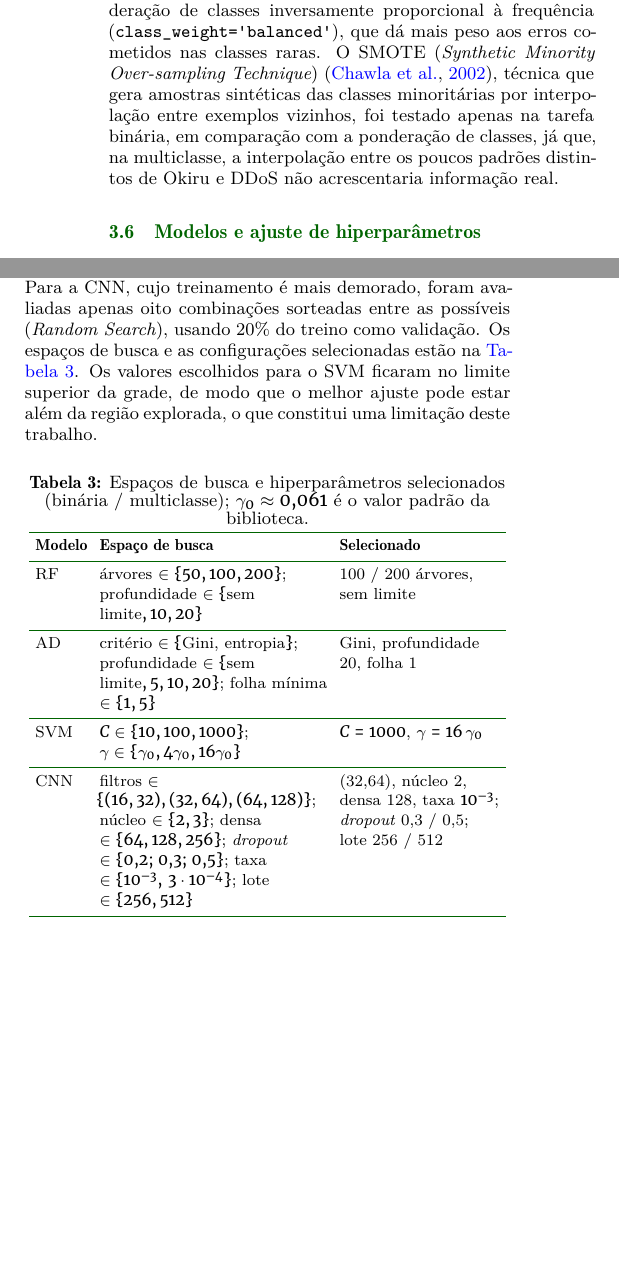
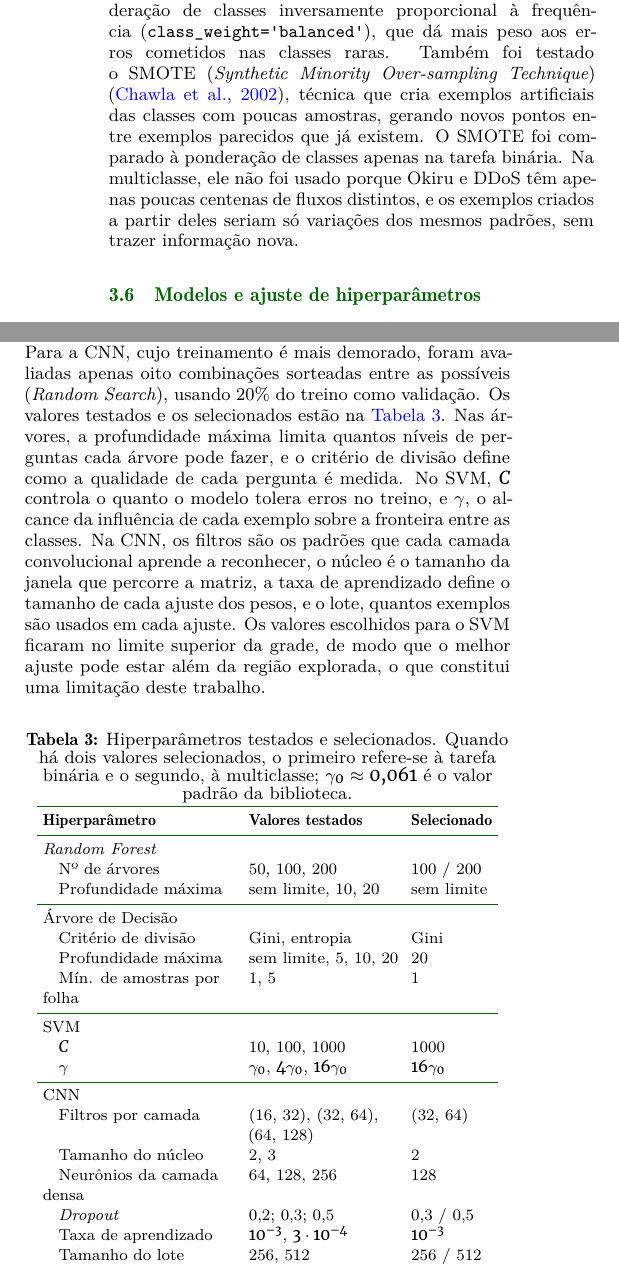
Before and after one commit to muriloklein/tcc, a LaTeX document (report/artigo.tex): two parts of the columns of page 4 of 10, joined at a grey line, cut so that both start at the same text, the shorter picture padded with empty space. Compiled offline with XeLaTeX.

Commit message:
fix: tabela 3 do artigo final

```diff
--- a/report/artigo.tex
+++ b/report/artigo.tex
@@ -195,32 +195,45 @@ Como o pré-processamento torna idênticos alguns fluxos originalmente distintos
 
 Os experimentos foram conduzidos em uma tarefa \textbf{binária} (benigno ou malicioso) e em uma tarefa \textbf{multiclasse}, com as sete classes da \autoref{tab:dedup}. O conjunto foi dividido em 70\% para treino (123.600 amostras) e 30\% para teste (52.972 amostras), mantendo em cada parte a mesma proporção de cada uma das sete classes observada no conjunto completo (divisão estratificada). A tarefa binária utiliza essa mesma divisão. Em seguida, os atributos numéricos foram padronizados, isto é, colocados em uma mesma escala, para que atributos com valores muito grandes, como a quantidade de bytes, não pesassem mais do que atributos com valores pequenos, como a duração; isso é importante sobretudo para o SVM e a CNN. Os valores usados nessa transformação (a média e o desvio padrão de cada atributo) foram calculados apenas com os dados de treino, para que nenhuma informação do teste fosse usada no treinamento.
 
-O conjunto é fortemente desbalanceado: no treino multiclasse, a classe benigna tem 86.300 amostras, enquanto as classes Okiru e DDoS têm apenas 435 e 156. Para compensar essa diferença, todos os modelos utilizaram ponderação de classes inversamente proporcional à frequência (\texttt{class\_weight='balanced'}), que dá mais peso aos erros cometidos nas classes raras. O SMOTE (\textit{Synthetic Minority Over-sampling Technique}) \citep{chawla2002smote}, técnica que gera amostras sintéticas das classes minoritárias por interpolação entre exemplos vizinhos, foi testado apenas na tarefa binária, em comparação com a ponderação de classes, já que, na multiclasse, a interpolação entre os poucos padrões distintos de Okiru e DDoS não acrescentaria informação real.
+O conjunto é fortemente desbalanceado: no treino multiclasse, a classe benigna tem 86.300 amostras, enquanto as classes Okiru e DDoS têm apenas 435 e 156. Para compensar essa diferença, todos os modelos utilizaram ponderação de classes inversamente proporcional à frequência (\texttt{class\_weight='balanced'}), que dá mais peso aos erros cometidos nas classes raras. Também foi testado o SMOTE (\textit{Synthetic Minority Over-sampling Technique}) \citep{chawla2002smote}, técnica que cria exemplos artificiais das classes com poucas amostras, gerando novos pontos entre exemplos parecidos que já existem. O SMOTE foi comparado à ponderação de classes apenas na tarefa binária. Na multiclasse, ele não foi usado porque Okiru e DDoS têm apenas poucas centenas de fluxos distintos, e os exemplos criados a partir deles seriam só variações dos mesmos padrões, sem trazer informação nova.
 
 % ---------------------------------------------------------------------
 \subsection{Modelos e ajuste de hiperparâmetros}
 
 Como a CNN foi criada para processar imagens, cada fluxo, descrito por 42 atributos, foi reorganizado em uma pequena matriz de $6 \times 7$ valores, tratada pela rede como uma imagem. A rede tem duas camadas convolucionais, que extraem padrões de atributos vizinhos na matriz, uma camada de redução (\textit{max pooling}), uma camada densa com \textit{dropout}, técnica que desliga neurônios aleatoriamente durante o treinamento para evitar que a rede apenas memorize os exemplos, e uma camada de saída (\textit{softmax}), que indica a probabilidade de cada classe. O treinamento de uma rede neural é feito em épocas, isto é, passagens completas por todos os exemplos de treino, ao longo das quais os pesos da rede são ajustados aos poucos para reduzir o erro. Utilizou-se o otimizador Adam, que define como esses ajustes são feitos, com no máximo 150 épocas e interrupção automática quando o erro na validação deixava de diminuir por 10 épocas seguidas (\textit{early stopping}). No SVM, utilizou-se o núcleo RBF, que permite separar classes que não podem ser divididas por uma simples reta ou plano. A semente aleatória, que controla os sorteios feitos pelos algoritmos, foi fixada em 42, exceto nas execuções repetidas da CNN (\autoref{sec:avaliacao}).
 
-Os hiperparâmetros são configurações definidas antes do treinamento, como o número de árvores do RF ou a profundidade máxima da AD, e não aprendidas a partir dos dados. Seu ajuste utilizou o F1-macro como critério, sem uso do conjunto de teste. Para RF, AD e SVM, foi feita uma busca em grade (\textit{Grid Search}), que testa todas as combinações de uma lista de valores, avaliando cada combinação por validação cruzada de 5 \textit{folds}: o treino é dividido em cinco partes, o modelo é treinado cinco vezes, a cada vez avaliado em uma parte diferente e treinado nas demais, e usa-se a média dos cinco resultados. No caso do SVM, devido ao maior custo de treinamento, a busca foi realizada em uma subamostra estratificada de cerca de 20 mil amostras, na qual a classe benigna foi reduzida; por isso, o F1-macro foi calculado com pesos que restituem a proporção real das classes no treino. Para a CNN, cujo treinamento é mais demorado, foram avaliadas apenas oito combinações sorteadas entre as possíveis (\textit{Random Search}), usando 20\% do treino como validação. Os espaços de busca e as configurações selecionadas estão na \autoref{tab:hiper}. Os valores escolhidos para o SVM ficaram no limite superior da grade, de modo que o melhor ajuste pode estar além da região explorada, o que constitui uma limitação deste trabalho.
+Os hiperparâmetros são configurações definidas antes do treinamento, como o número de árvores do RF ou a profundidade máxima da AD, e não aprendidas a partir dos dados. Seu ajuste utilizou o F1-macro como critério, sem uso do conjunto de teste. Para RF, AD e SVM, foi feita uma busca em grade (\textit{Grid Search}), que testa todas as combinações de uma lista de valores, avaliando cada combinação por validação cruzada de 5 \textit{folds}: o treino é dividido em cinco partes, o modelo é treinado cinco vezes, a cada vez avaliado em uma parte diferente e treinado nas demais, e usa-se a média dos cinco resultados. No caso do SVM, devido ao maior custo de treinamento, a busca foi realizada em uma subamostra estratificada de cerca de 20 mil amostras, na qual a classe benigna foi reduzida; por isso, o F1-macro foi calculado com pesos que restituem a proporção real das classes no treino. Para a CNN, cujo treinamento é mais demorado, foram avaliadas apenas oito combinações sorteadas entre as possíveis (\textit{Random Search}), usando 20\% do treino como validação. Os valores testados e os selecionados estão na \autoref{tab:hiper}. Nas árvores, a profundidade máxima limita quantos níveis de perguntas cada árvore pode fazer, e o critério de divisão define como a qualidade de cada pergunta é medida. No SVM, $C$ controla o quanto o modelo tolera erros no treino, e $\gamma$, o alcance da influência de cada exemplo sobre a fronteira entre as classes. Na CNN, os filtros são os padrões que cada camada convolucional aprende a reconhecer, o núcleo é o tamanho da janela que percorre a matriz, a taxa de aprendizado define o tamanho de cada ajuste dos pesos, e o lote, quantos exemplos são usados em cada ajuste. Os valores escolhidos para o SVM ficaram no limite superior da grade, de modo que o melhor ajuste pode estar além da região explorada, o que constitui uma limitação deste trabalho.
 
 \begin{table}[htbp]
 \centering
-\caption{Espaços de busca e hiperparâmetros selecionados (binária / multiclasse); $\gamma_0 \approx 0{,}061$ é o valor padrão da biblioteca.}
+\caption{Hiperparâmetros testados e selecionados. Quando há dois valores selecionados, o primeiro refere-se à tarefa binária e o segundo, à multiclasse; $\gamma_0 \approx 0{,}061$ é o valor padrão da biblioteca.}
 \label{tab:hiper}
 \small
 \setlength{\tabcolsep}{3pt}
-\begin{tabular}{l>{\raggedright\arraybackslash}p{0.47\columnwidth}>{\raggedright\arraybackslash}p{0.33\columnwidth}}
+\begin{tabular}{>{\raggedright\arraybackslash}p{0.40\columnwidth}>{\raggedright\arraybackslash}p{0.31\columnwidth}l}
 \toprule
-\textbf{Modelo} & \textbf{Espaço de busca} & \textbf{Selecionado} \\
+\textbf{Hiperparâmetro} & \textbf{Valores testados} & \textbf{Selecionado} \\
 \midrule
-RF  & árvores $\in \{50, 100, 200\}$; profundidade $\in \{$sem limite$, 10, 20\}$ & 100 / 200 árvores, sem limite \\
+\multicolumn{3}{l}{\textit{Random Forest}} \\
+\quad Nº de árvores            & 50, 100, 200          & 100 / 200 \\
+\quad Profundidade máxima      & sem limite, 10, 20    & sem limite \\
 \midrule
-AD  & critério $\in \{$Gini, entropia$\}$; profundidade $\in \{$sem limite$, 5, 10, 20\}$; folha mínima $\in \{1, 5\}$ & Gini, profundidade 20, folha 1 \\
+\multicolumn{3}{l}{Árvore de Decisão} \\
+\quad Critério de divisão      & Gini, entropia        & Gini \\
+\quad Profundidade máxima      & sem limite, 5, 10, 20 & 20 \\
+\quad Mín. de amostras por folha & 1, 5 & 1 \\
 \midrule
-SVM & $C \in \{10, 100, 1000\}$; $\gamma \in \{\gamma_0, 4\gamma_0, 16\gamma_0\}$ & $C = 1000$, $\gamma = 16\,\gamma_0$ \\
+\multicolumn{3}{l}{SVM} \\
+\quad $C$                      & 10, 100, 1000         & 1000 \\
+\quad $\gamma$                 & $\gamma_0$, $4\gamma_0$, $16\gamma_0$ & $16\gamma_0$ \\
 \midrule
-CNN & filtros $\in \{(16,32), (32,64), (64,128)\}$; núcleo $\in \{2, 3\}$; densa $\in \{64, 128, 256\}$; \textit{dropout} $\in \{0{,}2;\,0{,}3;\,0{,}5\}$; taxa $\in \{10^{-3},\,3 \cdot 10^{-4}\}$; lote $\in \{256, 512\}$ & (32,64), núcleo 2, densa 128, taxa $10^{-3}$; \textit{dropout} 0,3 / 0,5; lote 256 / 512 \\
+\multicolumn{3}{l}{CNN} \\
+\quad Filtros por camada       & (16, 32), (32, 64), (64, 128) & (32, 64) \\
+\quad Tamanho do núcleo        & 2, 3                  & 2 \\
+\quad Neurônios da camada densa & 64, 128, 256         & 128 \\
+\quad \textit{Dropout}         & 0,2; 0,3; 0,5         & 0,3 / 0,5 \\
+\quad Taxa de aprendizado      & $10^{-3}$, $3 \cdot 10^{-4}$ & $10^{-3}$ \\
+\quad Tamanho do lote          & 256, 512              & 256 / 512 \\
 \bottomrule
 \end{tabular}
 \end{table}
```
